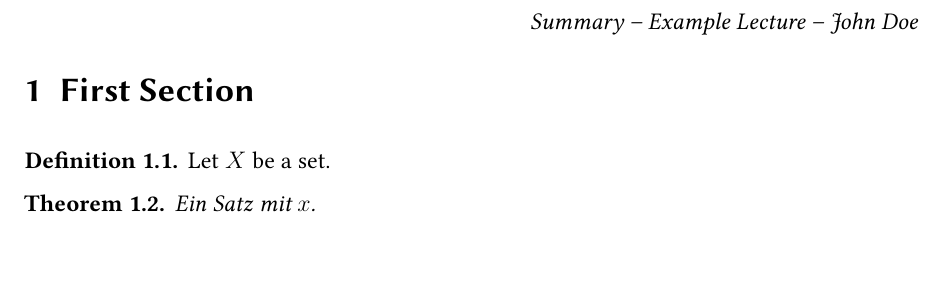
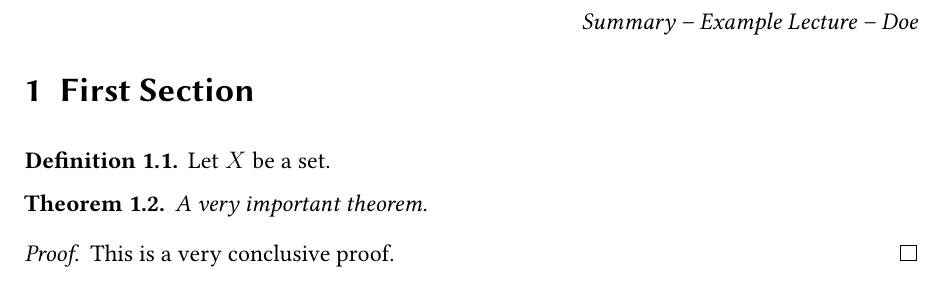
Before and after one commit to felixblanke/uni-latex, a LaTeX problem sheet (examples/example-def.tex): part of page 2 of 2, cut so that both start at the same text, the shorter picture padded with empty space. Compiled offline with pdfLaTeX.

Commit message:
Cleanup examples

```diff
--- a/examples/example-def.tex
+++ b/examples/example-def.tex
@@ -1,6 +1,3 @@
-% workaround since amsthm uses deprecated stuff
-\RequirePackage[undo-recent-deprecations]{expl3}
-
 % workaround if one uses a space in KVoptions
 %\RequirePackage{kvoptions-patch}
 
@@ -18,17 +15,17 @@
 \usepackage{blindtext}
 
 % Configure further options of the "hyperref" package: colored links.
-\hypersetup{%
-	colorlinks=true,%
-	linkcolor=orange,%
-	citecolor=olive,%
-	urlcolor=cyan%
-}
+% \hypersetup{%
+% 	colorlinks=true,%
+% 	linkcolor=orange,%
+% 	citecolor=olive,%
+% 	urlcolor=cyan%
+% }
 
 % Setup Values
 \SetupLecture{Example Lecture}
 \SetupSubtitle{An Introduction}
-\SetupAuthor{John Doe}
+\SetupAuthor[Doe]{John Doe}
 \SetupSubject{Summary}
 \SetupDate{\today}
 
@@ -44,6 +41,10 @@ Let $X$ be a set.
 \end{defi}
 
 \begin{theorem}
-Ein Satz mit $x$.
+A very important theorem.
 \end{theorem}
+\begin{proof}
+    This is a very conclusive proof.
+\end{proof}
+
 \end{document}
```
Also changed, not shown: examples/example-sheet.tex (+6 -9 lines).
